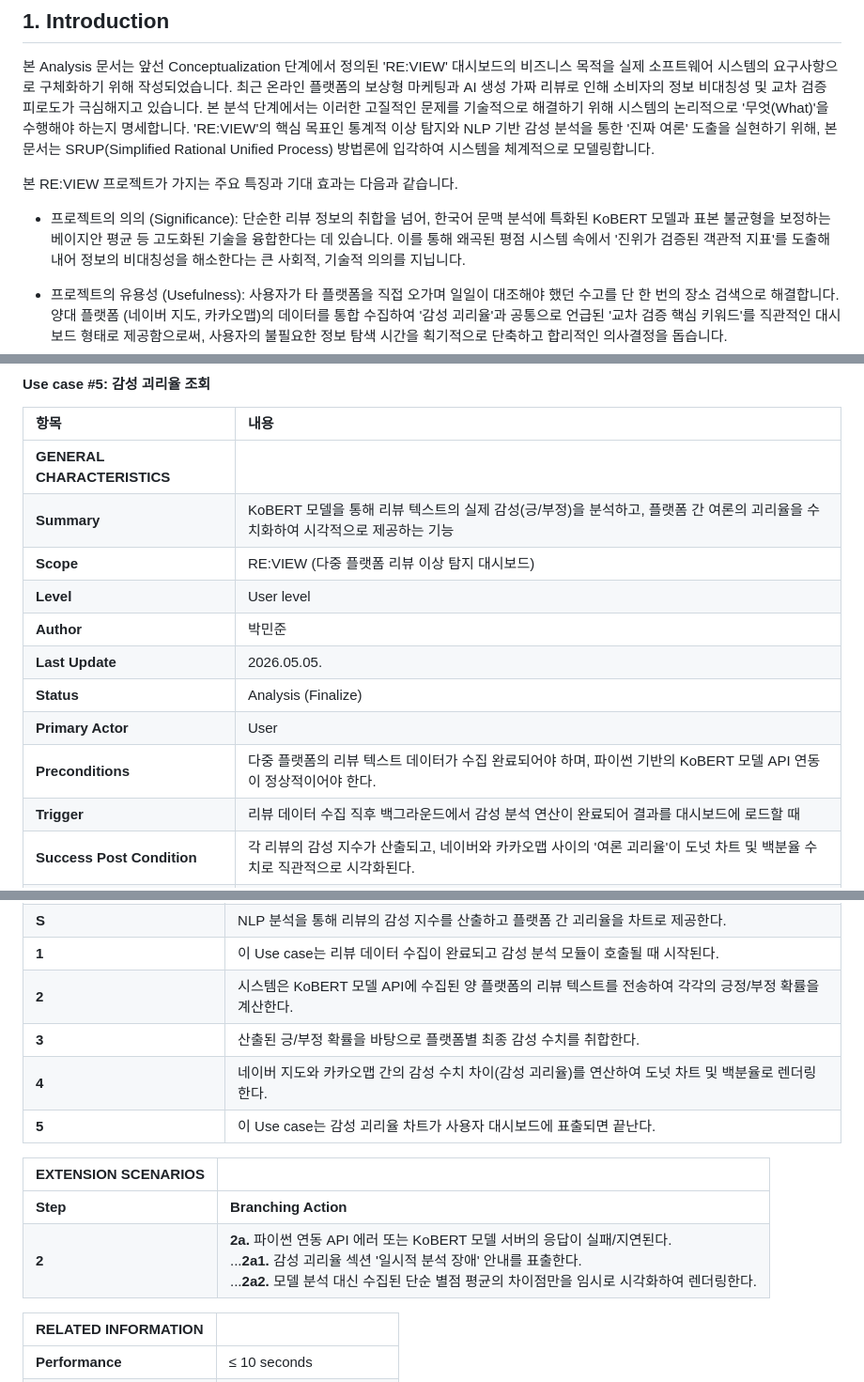
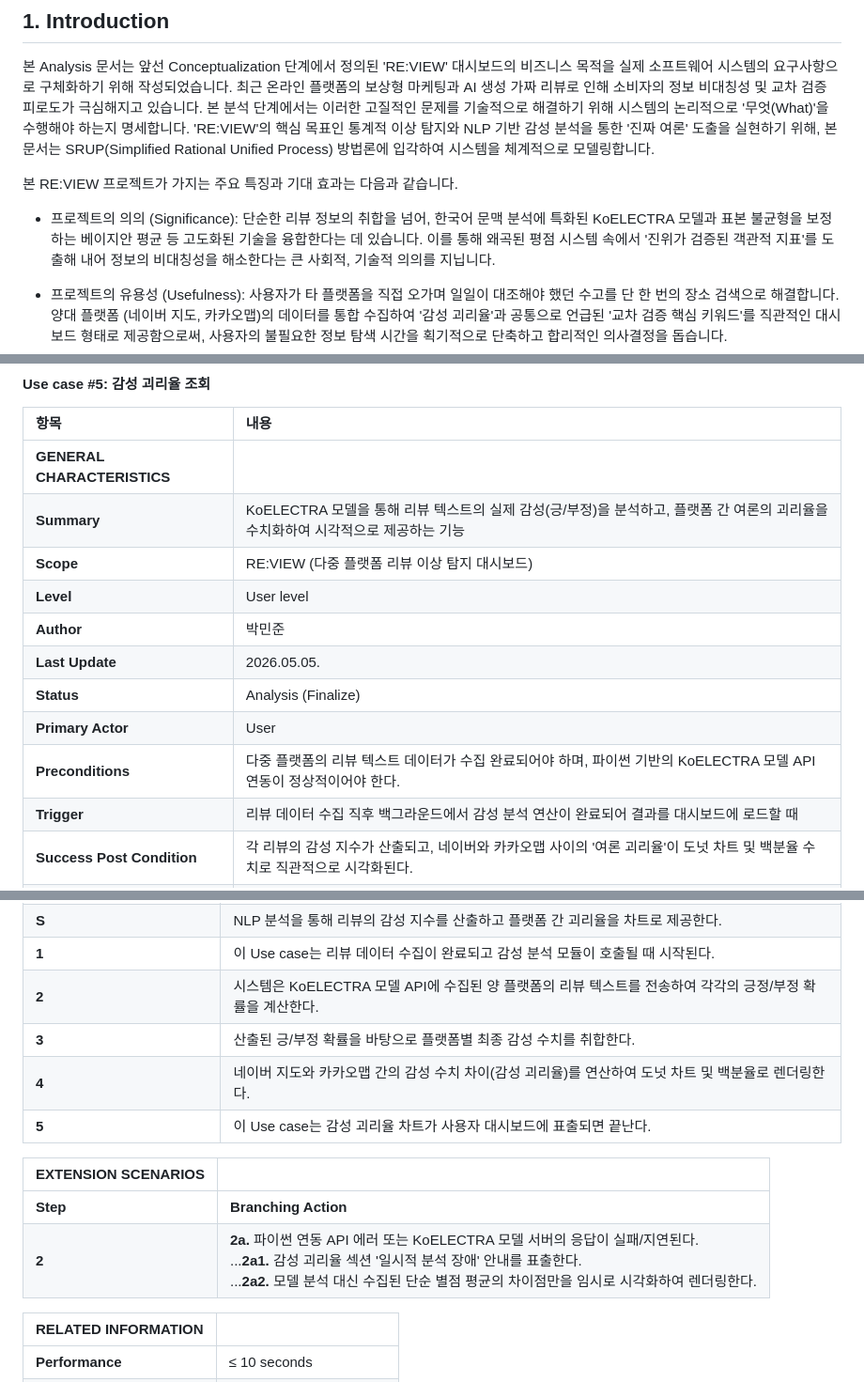
Before and after one commit to MiinJuun/OSS_Project, a Markdown page: Analysis_22211988_박민준.md, 3 parts joined by grey strips. Shown at 94% size. Rendered like a GitHub page.

Commit message:
Update model references from KoBERT to KoELECTRA

```diff
--- a/Analysis_22211988_박민준.md
+++ b/Analysis_22211988_박민준.md
@@ -43,7 +43,7 @@ Unified Process) 방법론에 입각하여 시스템을 체계적으로 모델
 
 본 RE:VIEW 프로젝트가 가지는 주요 특징과 기대 효과는 다음과 같습니다.
 
-* 프로젝트의 의의 (Significance): 단순한 리뷰 정보의 취합을 넘어, 한국어 문맥 분석에 특화된 KoBERT 모델과 표본 불균형을 보정하는 베이지안 평균
+* 프로젝트의 의의 (Significance): 단순한 리뷰 정보의 취합을 넘어, 한국어 문맥 분석에 특화된 KoELECTRA 모델과 표본 불균형을 보정하는 베이지안 평균
 등 고도화된 기술을 융합한다는 데 있습니다. 이를 통해 왜곡된 평점 시스템 속에서 '진위가 검증된 객관적 지표'를 도출해 내어 정보의 비대칭성을 해소한다는
 큰 사회적, 기술적 의의를 지닙니다.
 
@@ -227,14 +227,14 @@ Unified Process) 방법론에 입각하여 시스템을 체계적으로 모델
 | 항목 | 내용 |
 | :--- | :--- |
 | **GENERAL CHARACTERISTICS** | |
-| **Summary** | KoBERT 모델을 통해 리뷰 텍스트의 실제 감성(긍/부정)을 분석하고, 플랫폼 간 여론의 괴리율을 수치화하여 시각적으로 제공하는 기능 |
+| **Summary** | KoELECTRA 모델을 통해 리뷰 텍스트의 실제 감성(긍/부정)을 분석하고, 플랫폼 간 여론의 괴리율을 수치화하여 시각적으로 제공하는 기능 |
 | **Scope** | RE:VIEW (다중 플랫폼 리뷰 이상 탐지 대시보드) |
 | **Level** | User level |
 | **Author** | 박민준 |
 | **Last Update** | 2026.05.05. |
 | **Status** | Analysis (Finalize) |
 | **Primary Actor** | User |
-| **Preconditions** | 다중 플랫폼의 리뷰 텍스트 데이터가 수집 완료되어야 하며, 파이썬 기반의 KoBERT 모델 API 연동이 정상적이어야 한다. |
+| **Preconditions** | 다중 플랫폼의 리뷰 텍스트 데이터가 수집 완료되어야 하며, 파이썬 기반의 KoELECTRA 모델 API 연동이 정상적이어야 한다. |
 | **Trigger** | 리뷰 데이터 수집 직후 백그라운드에서 감성 분석 연산이 완료되어 결과를 대시보드에 로드할 때 |
 | **Success Post Condition** | 각 리뷰의 감성 지수가 산출되고, 네이버와 카카오맵 사이의 '여론 괴리율'이  도넛 차트 및 백분율 수치로 직관적으로 시각화된다. |
 | **Failed Post Condition** | 모델 서버 장애 시 단순 별점 기반의 비교 수치만 제공하며, 감성 괴리율 차트 영역에 '일시적 분석 불가'를 표기한다. |
@@ -244,7 +244,7 @@ Unified Process) 방법론에 입각하여 시스템을 체계적으로 모델
 | **Step** | **Action** |
 | **S** | NLP 분석을 통해 리뷰의 감성 지수를 산출하고 플랫폼 간 괴리율을 차트로 제공한다. |
 | **1** | 이 Use case는 리뷰 데이터 수집이 완료되고 감성 분석 모듈이 호출될 때 시작된다. |
-| **2** | 시스템은 KoBERT 모델 API에 수집된 양 플랫폼의 리뷰 텍스트를 전송하여 각각의 긍정/부정 확률을 계산한다. |
+| **2** | 시스템은 KoELECTRA 모델 API에 수집된 양 플랫폼의 리뷰 텍스트를 전송하여 각각의 긍정/부정 확률을 계산한다. |
 | **3** | 산출된 긍/부정 확률을 바탕으로 플랫폼별 최종 감성 수치를 취합한다. |
 | **4** | 네이버 지도와 카카오맵 간의 감성 수치 차이(감성 괴리율)를 연산하여 도넛 차트 및 백분율로 렌더링한다. |
 | **5** | 이 Use case는 감성 괴리율 차트가 사용자 대시보드에 표출되면 끝난다. |
@@ -252,7 +252,7 @@ Unified Process) 방법론에 입각하여 시스템을 체계적으로 모델
 | EXTENSION SCENARIOS | |
 | :--- | :--- |
 | **Step** | **Branching Action** |
-| **2** | **2a.** 파이썬 연동 API 에러 또는 KoBERT 모델 서버의 응답이 실패/지연된다.<br>...**2a1.** 감성 괴리율 섹션 '일시적 분석 장애' 안내를 표출한다.<br>...**2a2.** 모델 분석 대신 수집된 단순 별점 평균의 차이점만을 임시로 시각화하여 렌더링한다. |
+| **2** | **2a.** 파이썬 연동 API 에러 또는 KoELECTRA 모델 서버의 응답이 실패/지연된다.<br>...**2a1.** 감성 괴리율 섹션 '일시적 분석 장애' 안내를 표출한다.<br>...**2a2.** 모델 분석 대신 수집된 단순 별점 평균의 차이점만을 임시로 시각화하여 렌더링한다. |
 
 | RELATED INFORMATION | |
 | :--- | :--- |
```
Also changed, not shown: other parts of Analysis_22211988_박민준.md (+1 -1 lines).
